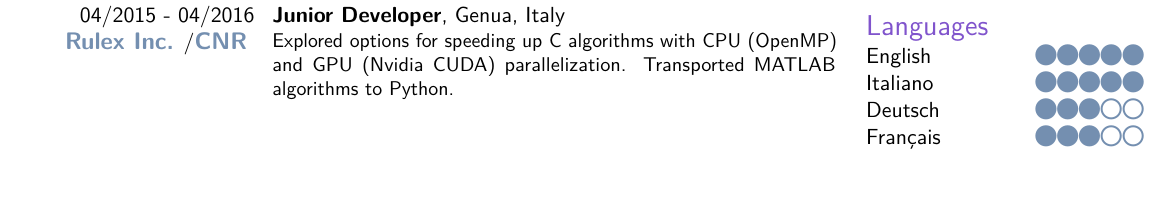
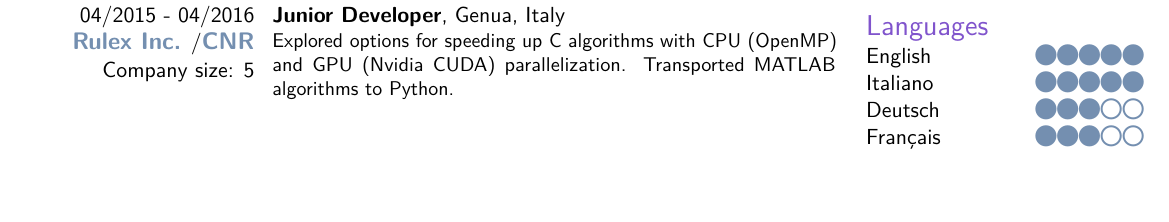
Before and after one commit to Fdondi/cv-latex, a LaTeX CV (cv_en.tex): part of page 1 of 2, cut so that both start at the same text. Compiled offline with pdfLaTeX.

Commit message:
added company size for ascent and rulex

```diff
--- a/cv_en.tex
+++ b/cv_en.tex
@@ -191,7 +191,7 @@ Within Search, productionized an initially experimental tool (C++).
 \end{minipage}
 }
 
-\cventry{04/2016 - 10/2017 \\ \Company{Ascent Software}}{Software Developer}{}{Luqa, Malta}{}{
+\cventry{04/2016 - 10/2017 \\ \Company{Ascent Software}\\ Company size: 50-100}{Software Developer}{}{Luqa, Malta}{}{
 \noindent
 \begin{minipage}{0.65\textwidth}
 I helped maintain and develop a driver (C++) for automotive communications, running both on regular computers and embedded (QNX real-time OS) systems.
@@ -199,7 +199,7 @@ I helped maintain and develop a driver (C++) for automotive communications, runn
 }
 
 
-\cventry{04/2015 - 04/2016 \\ \Company{Rulex Inc.}/\Company{CNR}}{Junior Developer}{}{Genua, Italy}{}{
+\cventry{04/2015 - 04/2016 \\ \Company{Rulex Inc.}/\Company{CNR}\\ Company size: 5}{Junior Developer}{}{Genua, Italy}{}{
 \noindent
 \begin{minipage}{0.65\textwidth}
 Explored options for speeding up C algorithms with CPU (OpenMP) and GPU (Nvidia CUDA) parallelization. Transported MATLAB algorithms to Python.
```
Also changed, not shown: cv_en.pdf.
